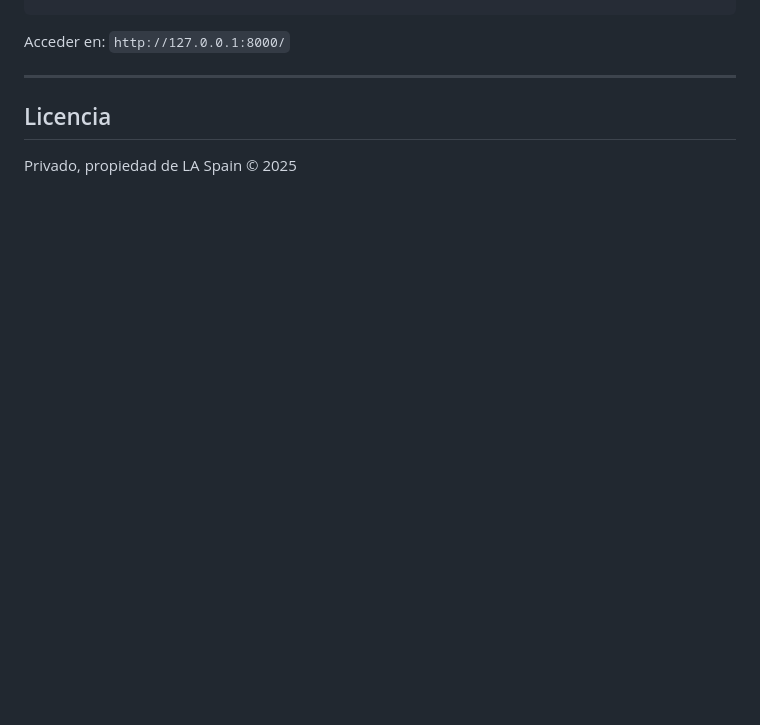
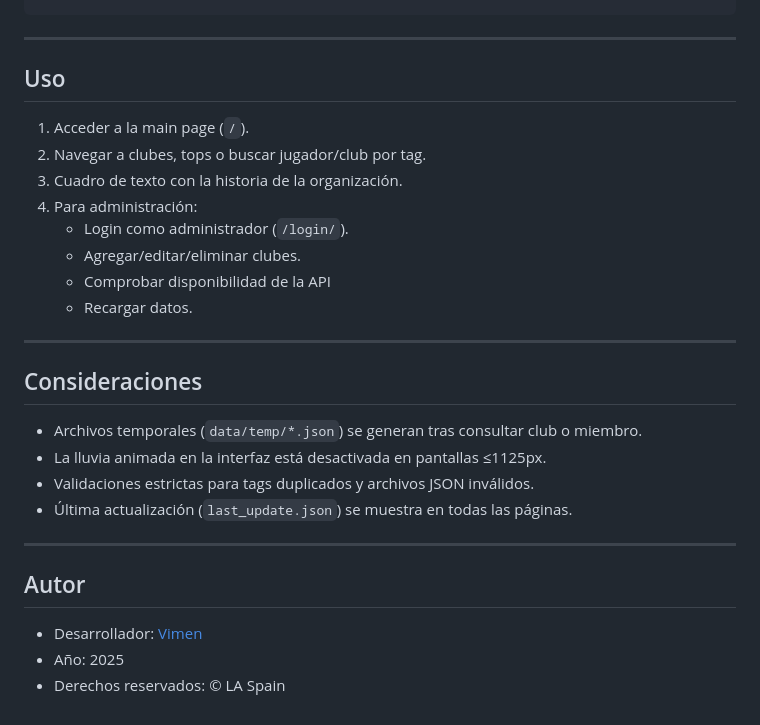
Before and after one commit to Vimen1803/WebLA-Django, a Markdown page: README.md, the part around one of its changes. Rendered like a GitHub page; blank space fills up the shorter version.

````diff
--- a/README.md
+++ b/README.md
@@ -239,10 +233,32 @@ pip install -r requirements.txt
 python manage.py runserver
 ```
 
-Acceder en: `http://127.0.0.1:8000/`
+---
+
+## Uso
+
+1. Acceder a la main page (`/`).
+2. Navegar a clubes, tops o buscar jugador/club por tag.
+3. Cuadro de texto con la historia de la organización.
+4. Para administración:
+   * Login como administrador (`/login/`).
+   * Agregar/editar/eliminar clubes.
+   * Comprobar disponibilidad de la API
+   * Recargar datos.
 
 ---
 
-## Licencia
+## Consideraciones
 
-Privado, propiedad de LA Spain © 2025
+* Archivos temporales (`data/temp/*.json`) se generan tras consultar club o miembro.
+* La lluvia animada en la interfaz está desactivada en pantallas ≤1125px.
+* Validaciones estrictas para tags duplicados y archivos JSON inválidos.
+* Última actualización (`last_update.json`) se muestra en todas las páginas.
+
+---
+
+## Autor
+
+* Desarrollador: [Vimen](https://x.com/Viiictooor18)
+* Año: 2025
+* Derechos reservados: © LA Spain
````
Also changed, not shown: other parts of README.md (+194 -200 lines).
